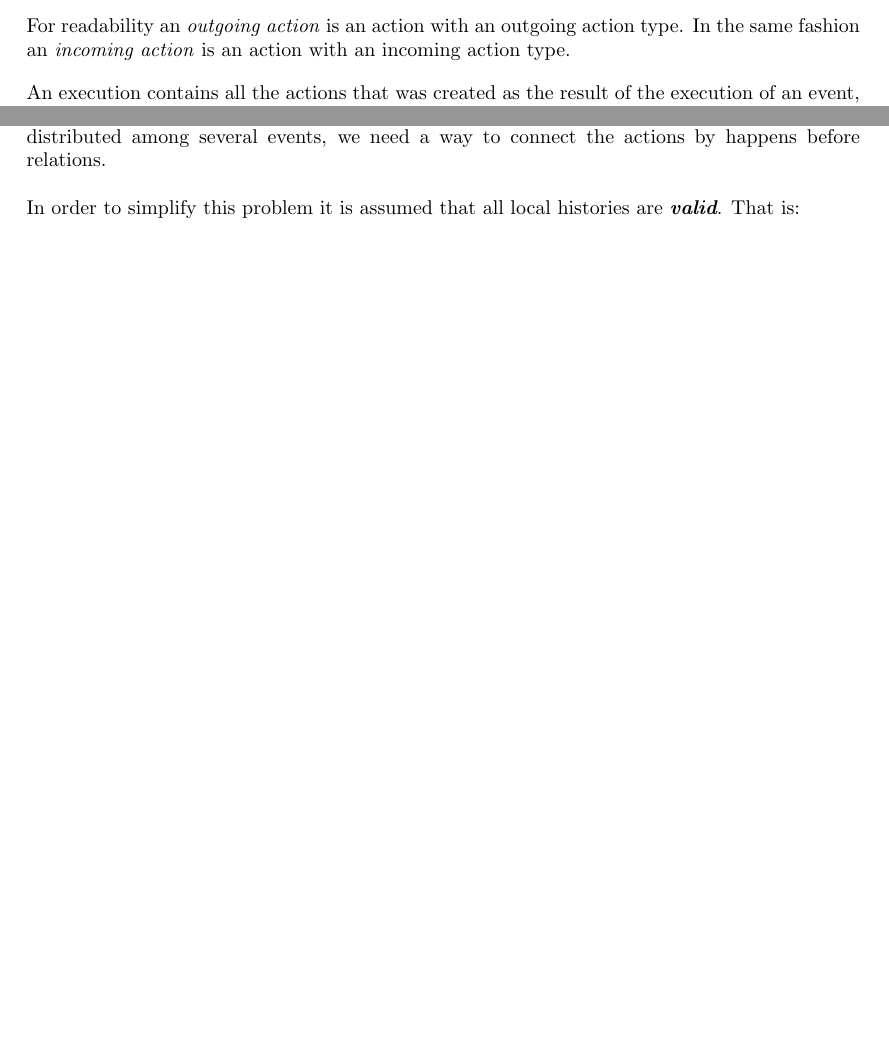
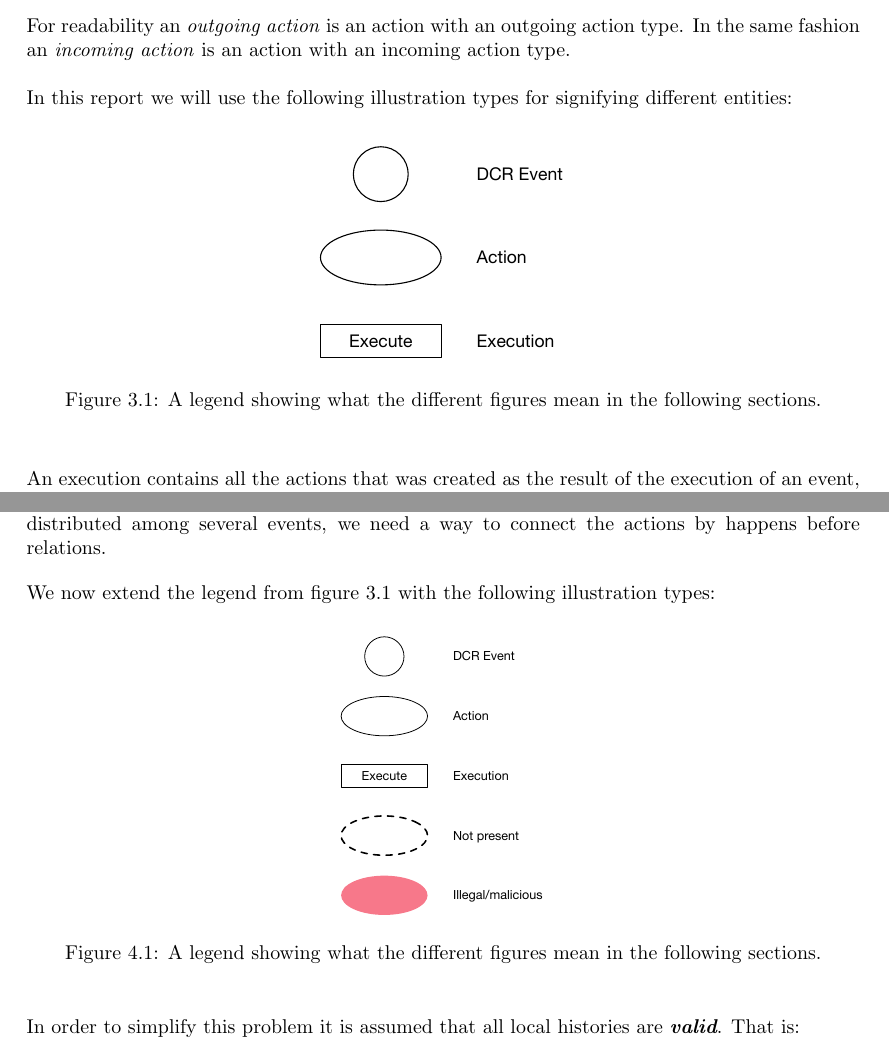
Before and after one commit to mikaellindemann/Distributed-Consensus, a LaTeX document (doc/texv2/DistributedConsensus.tex, which reads doc/texv2/3local/representingahistory.tex, doc/texv2/4connect/connectinghistories.tex): two parts of pages 15 and 18 of 52, joined at a grey line, cut so that both start at the same text, the shorter picture padded with empty space. Compiled offline with pdfLaTeX.

Commit message:
Added legend and legend extended.

```diff
--- a/doc/texv2/3local/representingahistory.tex
+++ b/doc/texv2/3local/representingahistory.tex
@@ -57,6 +57,16 @@
 	\end{itemize}
 
     \noindent For readability an \textit{outgoing action} is an action with an outgoing action type. In the same fashion an \textit{incoming action} is an action with an incoming action type.
+
+    \newpar In this report we will use the following illustration types for signifying different entities:
+
+    \begin{figure}[H]
+		\centering
+		\includegraphics[height=0.20\textheight]{3local/images/legend.pdf}
+		\caption{A legend showing what the different figures mean in the following sections.}
+		\label{fig:representing:legend}
+	\end{figure}
+
 
     \newpar An execution contains all the actions that was created as the result of the execution of an event, as illustrated in \autoref{fig:representing:execution-blobs}.
 
--- a/doc/texv2/4connect/connectinghistories.tex
+++ b/doc/texv2/4connect/connectinghistories.tex
@@ -5,6 +5,16 @@
 
     \section{Merging Histories}\label{sec:connecting:merge}
     Having defined the representation of history, and the fact that the actions of executions are distributed among several events, we need a way to connect the actions by happens before relations.
+
+	\newpar We now extend the legend from \autoref{fig:representing:legend} with the following illustration types:
+
+    \begin{figure}[H]
+		\centering
+		\includegraphics[height=0.25\textheight]{6validation/images/legend-extended.pdf}
+		\caption{A legend showing what the different figures mean in the following sections.}
+		\label{fig:representing:legend-extended}
+	\end{figure}
+
 
 	\newpar In order to simplify this problem it is assumed that all local histories are \textit{\textbf{valid}}. That is:
 
```
Also changed, not shown: doc/texv2/3local/images/legend.pdf, doc/texv2/3local/images/legend.pdf_tex (deleted), doc/texv2/3local/images/legend.svg (deleted), doc/texv2/6validation/images/legend-extended.pdf, 1 other file.
